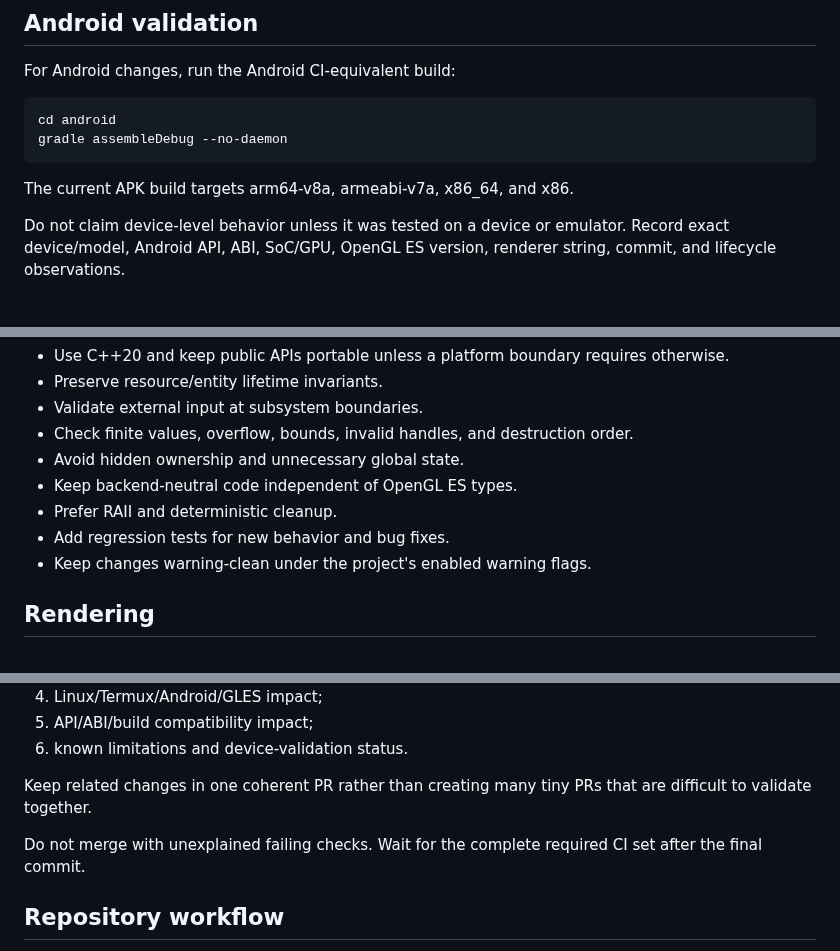
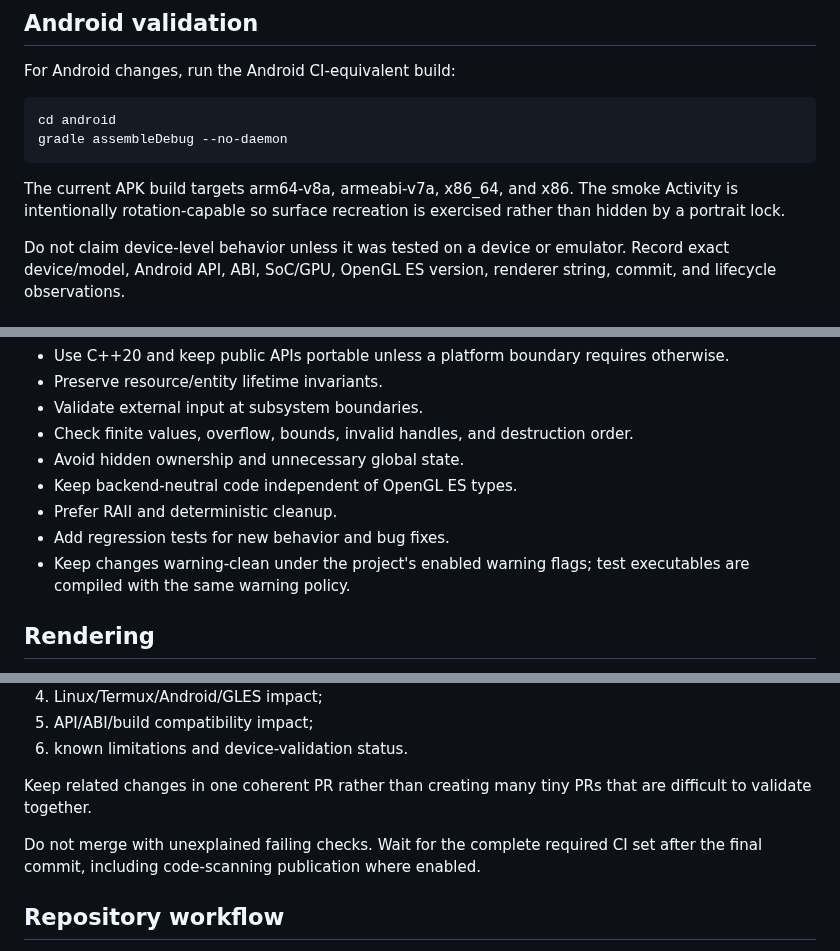
Before and after one commit to thedeverfankhajo-bot/StormEngine, a Markdown page: CONTRIBUTING.md, 3 parts joined by grey strips. Rendered like a GitHub page.

Commit message:
Docs: update contributor platform and CI guidance

```diff
--- a/CONTRIBUTING.md
+++ b/CONTRIBUTING.md
@@ -56,7 +56,7 @@ For Android changes, run the Android CI-equivalent build:
     cd android
     gradle assembleDebug --no-daemon
 
-The current APK build targets arm64-v8a, armeabi-v7a, x86_64, and x86.
+The current APK build targets arm64-v8a, armeabi-v7a, x86_64, and x86. The smoke Activity is intentionally rotation-capable so surface recreation is exercised rather than hidden by a portrait lock.
 
 Do not claim device-level behavior unless it was tested on a device or emulator. Record exact device/model, Android API, ABI, SoC/GPU, OpenGL ES version, renderer string, commit, and lifecycle observations.
 
@@ -70,7 +70,7 @@ Do not claim device-level behavior unless it was tested on a device or emulator.
 - Keep backend-neutral code independent of OpenGL ES types.
 - Prefer RAII and deterministic cleanup.
 - Add regression tests for new behavior and bug fixes.
-- Keep changes warning-clean under the project's enabled warning flags.
+- Keep changes warning-clean under the project's enabled warning flags; test executables are compiled with the same warning policy.
 
 ## Rendering
 
@@ -95,7 +95,7 @@ A pull request should describe:
 
 Keep related changes in one coherent PR rather than creating many tiny PRs that are difficult to validate together.
 
-Do not merge with unexplained failing checks. Wait for the complete required CI set after the final commit.
+Do not merge with unexplained failing checks. Wait for the complete required CI set after the final commit, including code-scanning publication where enabled.
 
 ## Repository workflow
 
```
